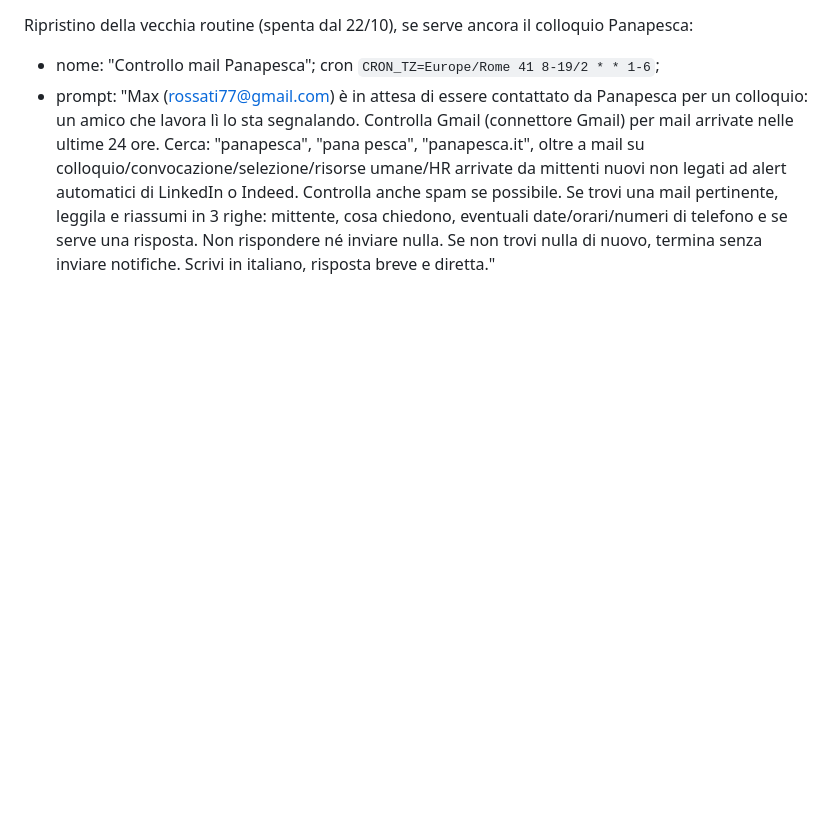
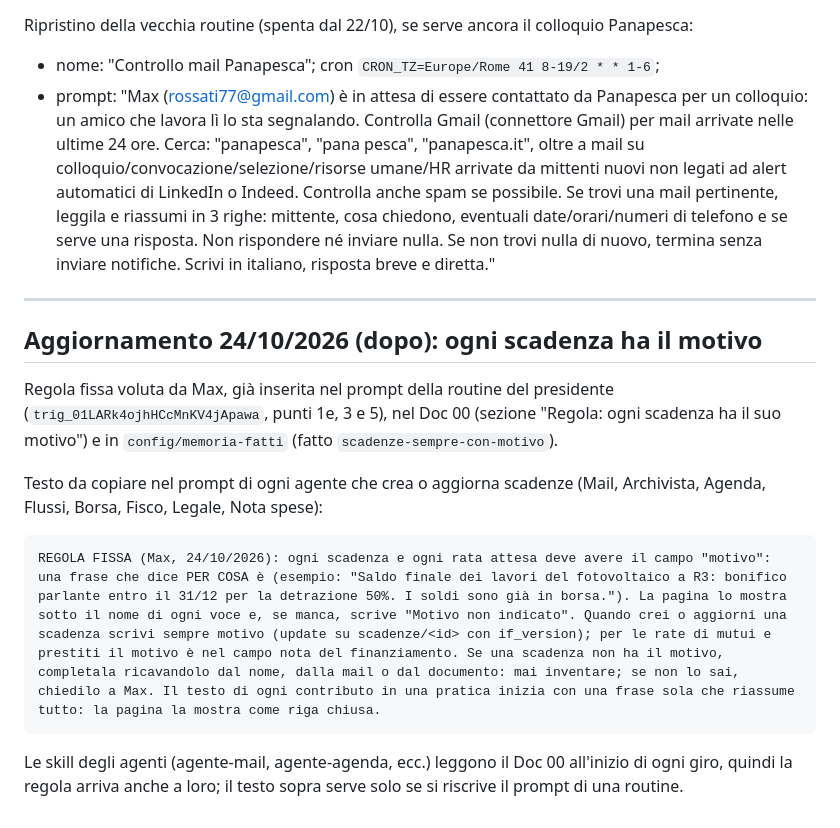
Before and after one commit to rossati77-art/Jarvis-, a Markdown page: agenti-gestionale-prompt.md, the part around the change. Drawn GitHub-style; blank space fills up the shorter version.

Commit message:
Regola: ogni scadenza ha il motivo (prompt e Doc 00)
Co-Authored-By: Claude Sonnet 5.5 <noreply@anthropic.com>
Claude-Session: https://claude.ai/code/session_01VSqrh5Zd5BVbxGTaz9nNw9

````diff
--- a/agenti-gestionale-prompt.md
+++ b/agenti-gestionale-prompt.md
@@ -173,3 +173,17 @@ La routine `trig_013EKqLXukUsYvkUsjRqzHQc` (senza connettori) è stata cancellat
 Ripristino della vecchia routine (spenta dal 22/10), se serve ancora il colloquio Panapesca:
 - nome: "Controllo mail Panapesca"; cron `CRON_TZ=Europe/Rome 41 8-19/2 * * 1-6`;
 - prompt: "Max (rossati77@gmail.com) è in attesa di essere contattato da Panapesca per un colloquio: un amico che lavora lì lo sta segnalando. Controlla Gmail (connettore Gmail) per mail arrivate nelle ultime 24 ore. Cerca: "panapesca", "pana pesca", "panapesca.it", oltre a mail su colloquio/convocazione/selezione/risorse umane/HR arrivate da mittenti nuovi non legati ad alert automatici di LinkedIn o Indeed. Controlla anche spam se possibile. Se trovi una mail pertinente, leggila e riassumi in 3 righe: mittente, cosa chiedono, eventuali date/orari/numeri di telefono e se serve una risposta. Non rispondere né inviare nulla. Se non trovi nulla di nuovo, termina senza inviare notifiche. Scrivi in italiano, risposta breve e diretta."
+
+---
+
+## Aggiornamento 24/10/2026 (dopo): ogni scadenza ha il motivo
+
+Regola fissa voluta da Max, già inserita nel prompt della routine del presidente (`trig_01LARk4ojhHCcMnKV4jApawa`, punti 1e, 3 e 5), nel Doc 00 (sezione "Regola: ogni scadenza ha il suo motivo") e in `config/memoria-fatti` (fatto `scadenze-sempre-con-motivo`).
+
+Testo da copiare nel prompt di ogni agente che crea o aggiorna scadenze (Mail, Archivista, Agenda, Flussi, Borsa, Fisco, Legale, Nota spese):
+
+```
+REGOLA FISSA (Max, 24/10/2026): ogni scadenza e ogni rata attesa deve avere il campo "motivo": una frase che dice PER COSA è (esempio: "Saldo finale dei lavori del fotovoltaico a R3: bonifico parlante entro il 31/12 per la detrazione 50%. I soldi sono già in borsa."). La pagina lo mostra sotto il nome di ogni voce e, se manca, scrive "Motivo non indicato". Quando crei o aggiorni una scadenza scrivi sempre motivo (update su scadenze/<id> con if_version); per le rate di mutui e prestiti il motivo è nel campo nota del finanziamento. Se una scadenza non ha il motivo, completala ricavandolo dal nome, dalla mail o dal documento: mai inventare; se non lo sai, chiedilo a Max. Il testo di ogni contributo in una pratica inizia con una frase sola che riassume tutto: la pagina la mostra come riga chiusa.
+```
+
+Le skill degli agenti (agente-mail, agente-agenda, ecc.) leggono il Doc 00 all'inizio di ogni giro, quindi la regola arriva anche a loro; il testo sopra serve solo se si riscrive il prompt di una routine.
````
